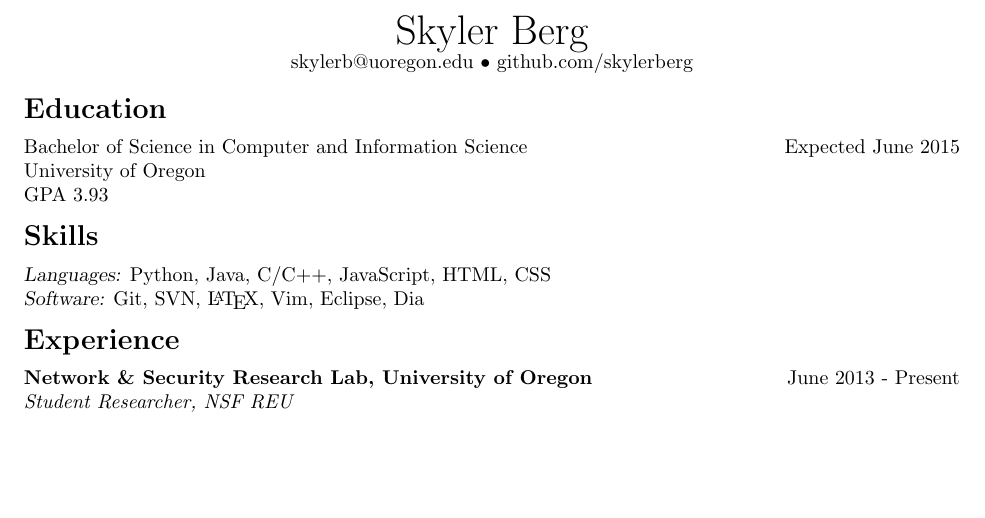
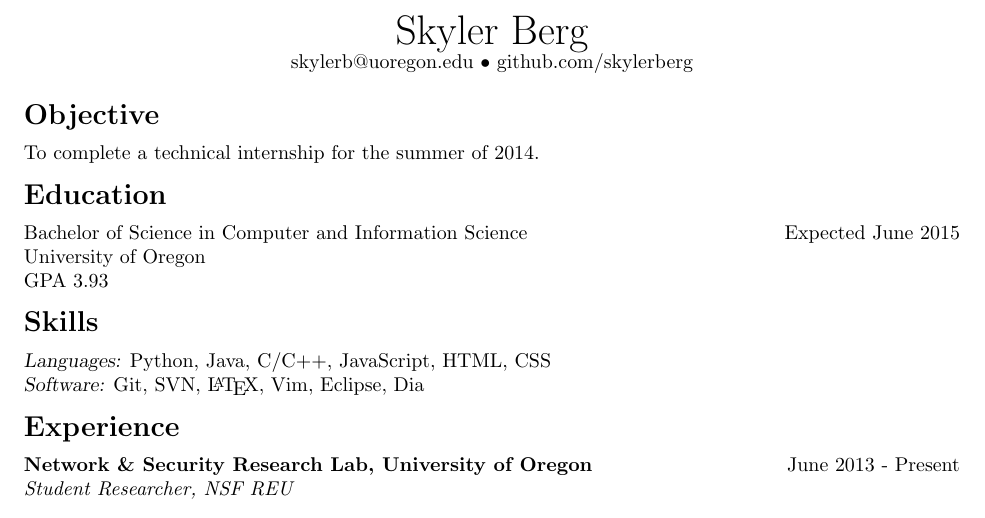
Before and after one commit to skylerberg/resume-old, a LaTeX document (main.tex, which reads objective.tex): part of page 1 of 2, cut so that both start at the same text, the shorter picture padded with empty space. Compiled offline with pdfLaTeX.

Commit message:
Add objective for Intel.

```diff
--- /dev/null
+++ b/objective.tex
@@ -0,0 +1,2 @@
+\section*{Objective}
+To complete a technical internship for the summer of 2014.
```
Also changed, not shown: main.tex (+1 -0 lines), submissions/ibm_feb_14.pdf (added).
